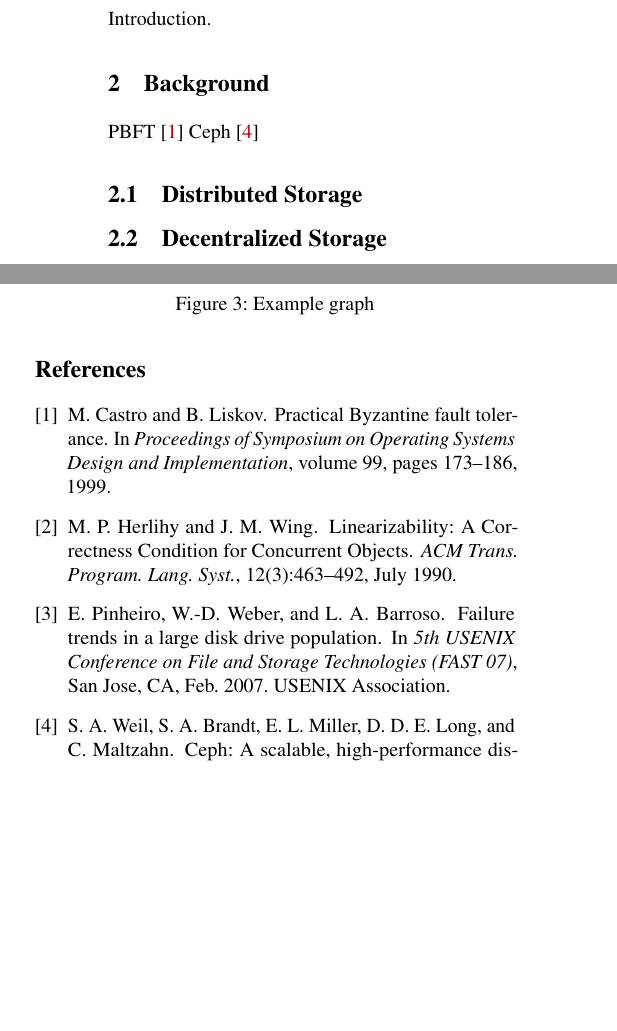
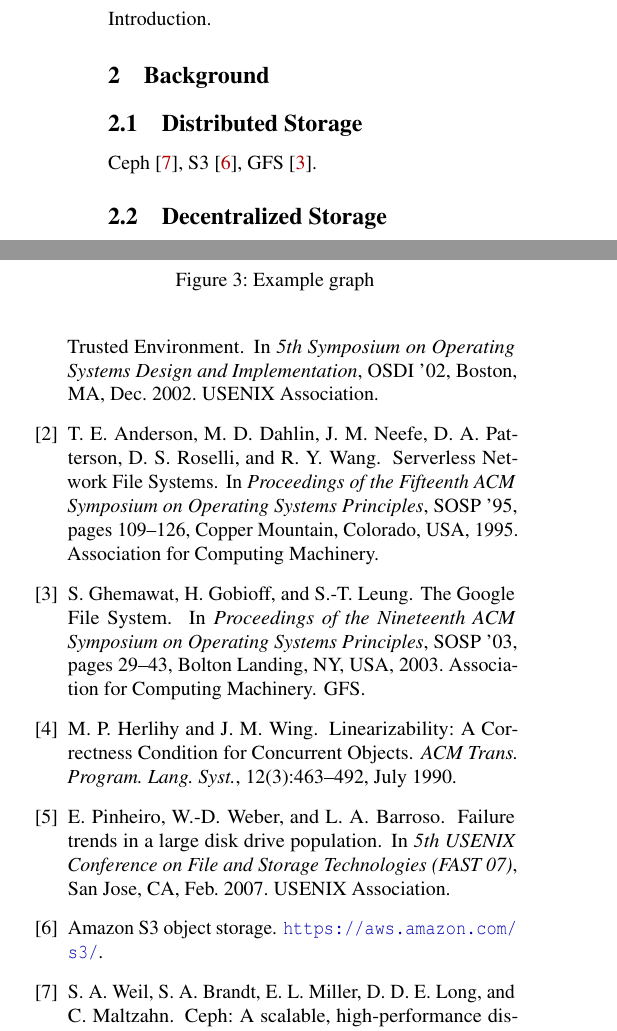
Before and after one commit to sgdxbc/dddht-paper, a LaTeX document (paper.tex, which reads paper.bib, sections/background.tex): two parts of the columns of pages 1 and 5 of 5, joined at a grey line, cut so that both start at the same text, the shorter picture padded with empty space. Compiled offline with pdfLaTeX; a LaTeX package or settings file that is missing is left out.

Commit message:
restructure background

```diff
--- a/paper.bib
+++ b/paper.bib
@@ -46,3 +46,14 @@ url = {https://www.usenix.org/conference/fast-07/failure-trends-large-disk-drive
 publisher = {USENIX Association},
 month = feb,
 }
+
+@misc{s3,
+	howpublished = {\url{https://aws.amazon.com/s3/}},
+	key = {s3},
+	title = {{Amazon} {S3} object storage},
+}
+
+@inproceedings{gfs,
+	address = {Bolton Landing, NY, USA},
+	series = {{SOSP} ’03},
+	title = {The {Google} {File} {System}},
@@ -48,0 +63,12 @@ month = feb,
+	booktitle = {Proceedings of the {Nineteenth} {ACM} {Symposium} on {Operating} {Systems} {Principles}},
+	publisher = {Association for Computing Machinery},
+	author = {Ghemawat, Sanjay and Gobioff, Howard and Leung, Shun-Tak},
+	year = {2003},
+	note = {GFS},
+	pages = {29--43},
+}
+
+@inproceedings{xfs,
+	address = {Copper Mountain, Colorado, USA},
+	series = {{SOSP} '95},
+	title = {Serverless {Network} {File} {Systems}},
@@ -48,0 +78,8 @@ month = feb,
+	booktitle = {Proceedings of the {Fifteenth} {ACM} {Symposium} on {Operating} {Systems} {Principles}},
+	publisher = {Association for Computing Machinery},
+	author = {Anderson, T. E. and Dahlin, M. D. and Neefe, J. M. and Patterson, D. A. and Roselli, D. S. and Wang, R. Y.},
+	year = {1995},
+	pages = {109--126},
+}
+
+@inproceedings{farsite,
@@ -48,0 +90,6 @@ month = feb,
+	booktitle = {5th {Symposium} on {Operating} {Systems} {Design} and {Implementation}},
+	publisher = {USENIX Association},
+	author = {Adya, Atul and Bolosky, William J. and Castro, Miguel and Cermak, Gerald and Chaiken, Ronnie and Douceur, John R. and Howell, Jon and Lorch, Jacob R. and Theimer, Marvin and Wattenhofer, Roger P.},
+	month = dec,
+	year = {2002},
+}
--- a/sections/background.tex
+++ b/sections/background.tex
@@ -1,6 +1,5 @@
-PBFT~\cite{pbft} Ceph~\cite{ceph}
-
 \subsection{Distributed Storage}
+Ceph~\cite{ceph}, S3~\cite{s3}, GFS~\cite{gfs}.
 
 \subsection{Decentralized Storage}
 
```
Also changed, not shown: paper.bib (10 more changed lines), sections/background.tex (7 more changed lines).
